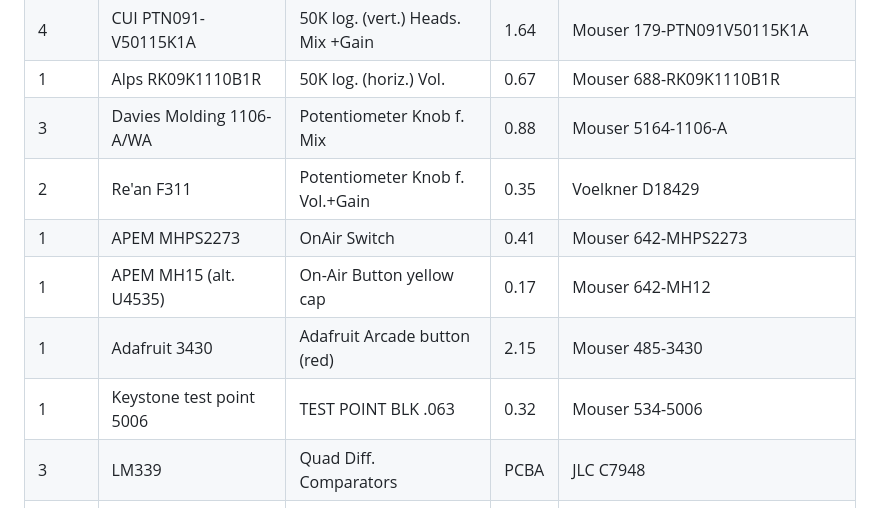
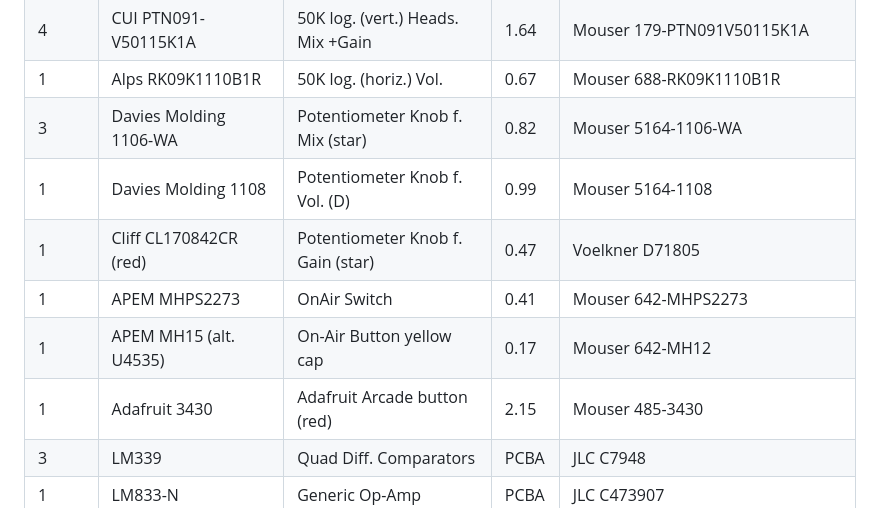
Before and after one commit to c3lingo/c3lingo-interpreter-unit, a Markdown page: bom.md, the part around the change. Rendered like a GitHub page.

Commit message:
bom: select new poti knobs
Re'an F311 is not available any more at all.

```diff
--- a/bom.md
+++ b/bom.md
@@ -48,12 +48,12 @@ Electrolytic capacitors should have 25 V voltage rating, unless otherwise specif
 | 1     | Molex 22-28-8024          | Pin header to Mute btn. , horiz.  | 0.09  | Mouser 538-22-28-8024
 | 4     | CUI PTN091-V50115K1A      | 50K log. (vert.) Heads. Mix +Gain | 1.64  | Mouser 179-PTN091V50115K1A
 | 1     | Alps RK09K1110B1R         | 50K log. (horiz.) Vol.            | 0.67  | Mouser 688-RK09K1110B1R
-| 3     | Davies Molding 1106-A/WA  | Potentiometer Knob f. Mix         | 0.88  | Mouser 5164-1106-A
-| 2     | Re'an F311                | Potentiometer Knob f. Vol.+Gain   | 0.35  | Voelkner D18429
+| 3     | Davies Molding 1106-WA    | Potentiometer Knob f. Mix (star)  | 0.82  | Mouser 5164-1106-WA
+| 1     | Davies Molding 1108       | Potentiometer Knob f. Vol. (D)    | 0.99  | Mouser 5164-1108
+| 1     | Cliff CL170842CR (red)    | Potentiometer Knob f. Gain (star) | 0.47  | Voelkner D71805
 | 1     | APEM MHPS2273             | OnAir Switch                      | 0.41  | Mouser 642-MHPS2273
 | 1     | APEM MH15 (alt. U4535)    | On-Air Button yellow cap          | 0.17  | Mouser 642-MH12
 | 1     | Adafruit 3430             | Adafruit Arcade button (red)      | 2.15  | Mouser 485-3430
-| 1     | Keystone test point 5006  | TEST POINT BLK .063               | 0.32  | Mouser 534-5006
 | 3     | LM339                     | Quad Diff. Comparators            | PCBA  | JLC C7948
 | 1     | LM833-N                   | Generic Op-Amp                    | PCBA  | JLC C473907
 | 1     | NE5534                    | Low-noise bipolar Op-Amp          | PCBA  | JLC C9916
```
